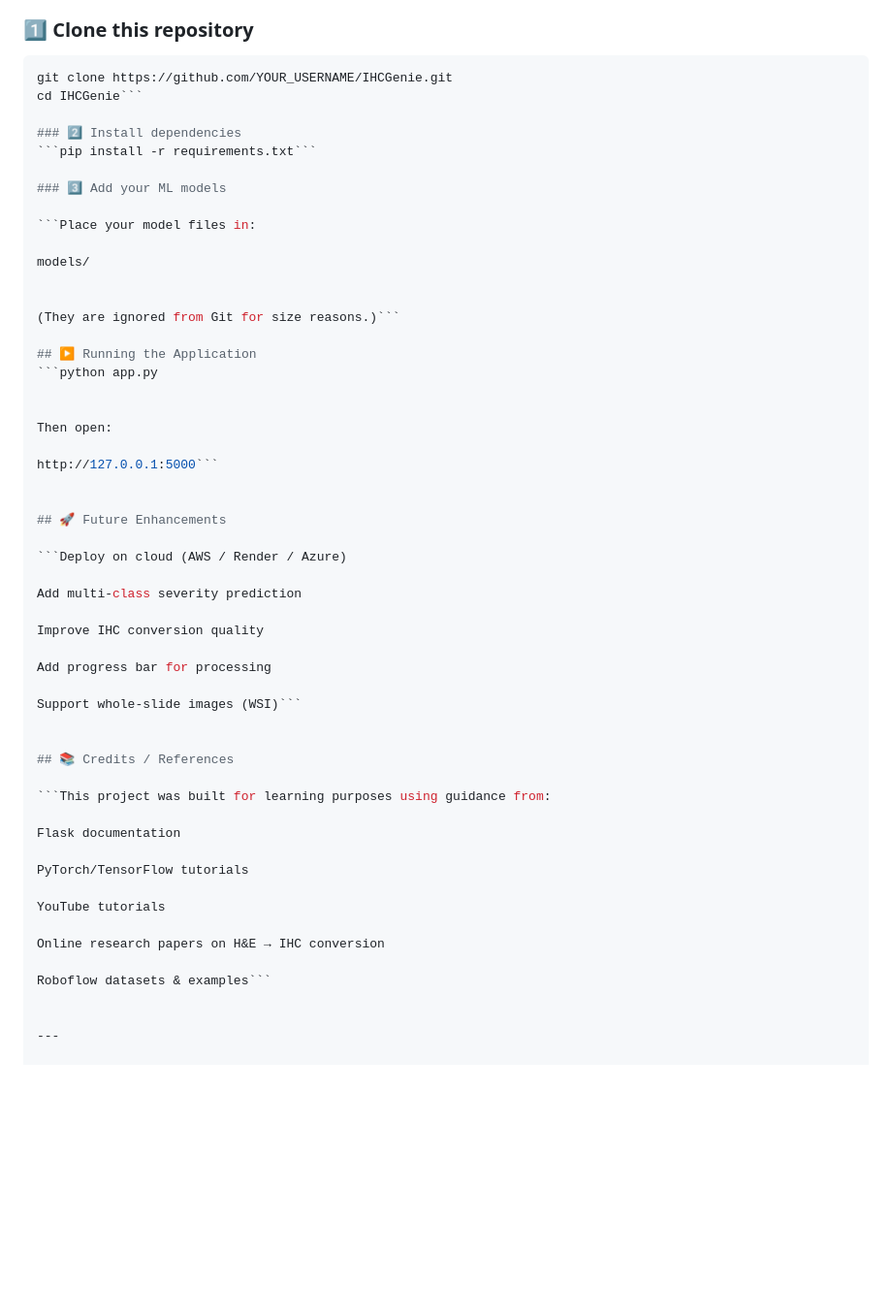
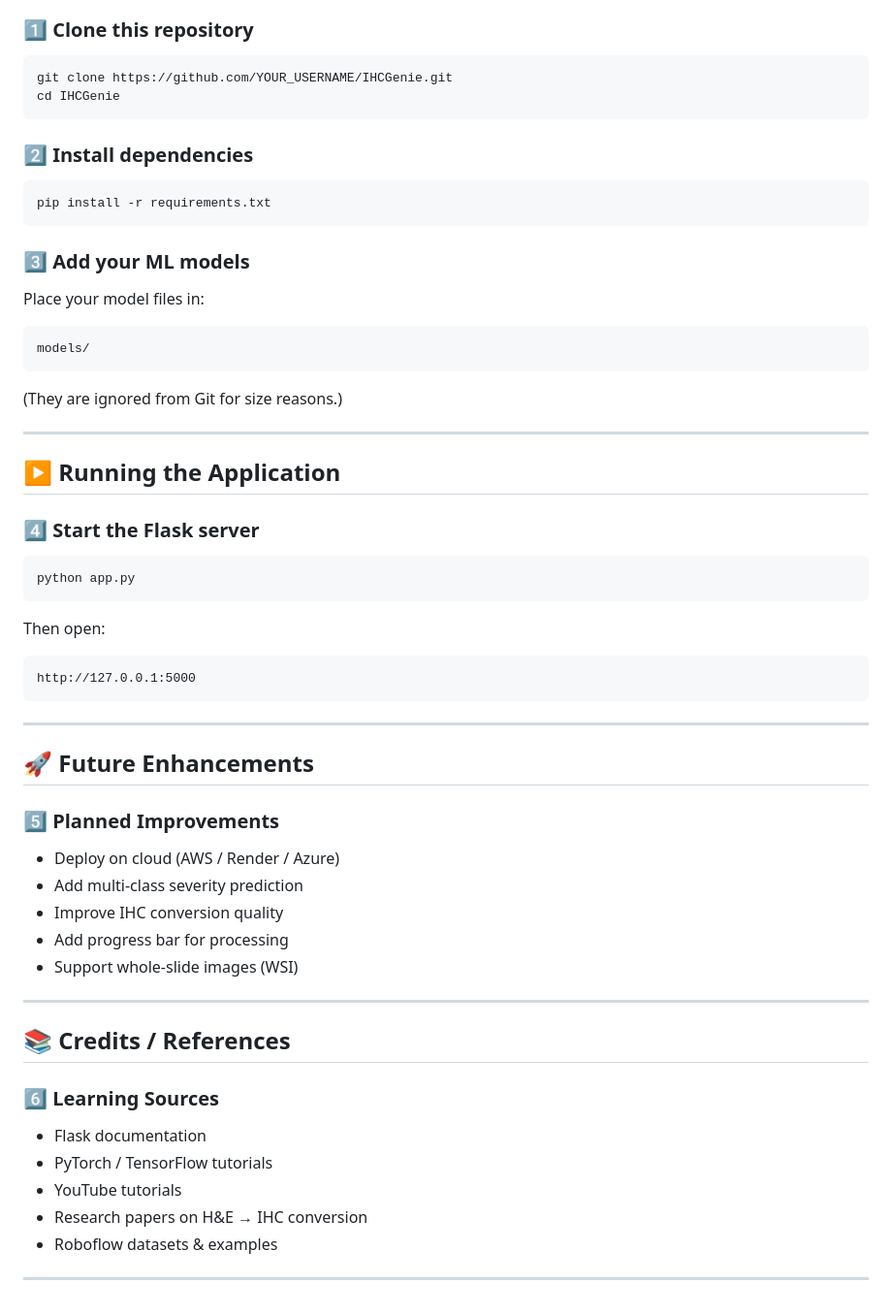
Before and after one commit to SuhasRock007/Technology-Enabled-Pathology-in-Optimizing-IHC-Testing-for-Breast-Cancer, a Markdown page: README.md, the part around the change printed below. Shown: that part at 97% size. Rendered like a GitHub page; blank space fills up the shorter version.

Commit message:
Refine README with clearer project structure and steps
Updated project details and instructions in README.

````diff
--- a/README.md
+++ b/README.md
@@ -110,55 +108,55 @@ IHCGenie/
 ### 1️⃣ Clone this repository
 ```bash
 git clone https://github.com/YOUR_USERNAME/IHCGenie.git
-cd IHCGenie```
+cd IHCGenie
+```
 
 ### 2️⃣ Install dependencies
-```pip install -r requirements.txt```
+```bash
+pip install -r requirements.txt
+```
 
 ### 3️⃣ Add your ML models
+Place your model files in:
+```
+models/
+```
+(They are ignored from Git for size reasons.)
 
-```Place your model files in:
-
-models/
-
-
-(They are ignored from Git for size reasons.)```
+---
 
 ## ▶️ Running the Application
-```python app.py
 
+### 4️⃣ Start the Flask server
+```bash
+python app.py
+```
 
 Then open:
+```
+http://127.0.0.1:5000
+```
 
-http://127.0.0.1:5000```
-
+---
 
 ## 🚀 Future Enhancements
 
-```Deploy on cloud (AWS / Render / Azure)
+### 5️⃣ Planned Improvements
+- Deploy on cloud (AWS / Render / Azure)
+- Add multi-class severity prediction
+- Improve IHC conversion quality
+- Add progress bar for processing
+- Support whole-slide images (WSI)
 
-Add multi-class severity prediction
-
-Improve IHC conversion quality
-
-Add progress bar for processing
-
-Support whole-slide images (WSI)```
-
+---
 
 ## 📚 Credits / References
 
-```This project was built for learning purposes using guidance from:
-
-Flask documentation
-
-PyTorch/TensorFlow tutorials
-
-YouTube tutorials
-
-Online research papers on H&E → IHC conversion
-
-Roboflow datasets & examples```
-
+### 6️⃣ Learning Sources
+- Flask documentation
+- PyTorch / TensorFlow tutorials
+- YouTube tutorials
+- Research papers on H&E → IHC conversion
+- Roboflow datasets & examples
 
 ---
````
Also changed, not shown: other parts of README.md (+16 -18 lines).
